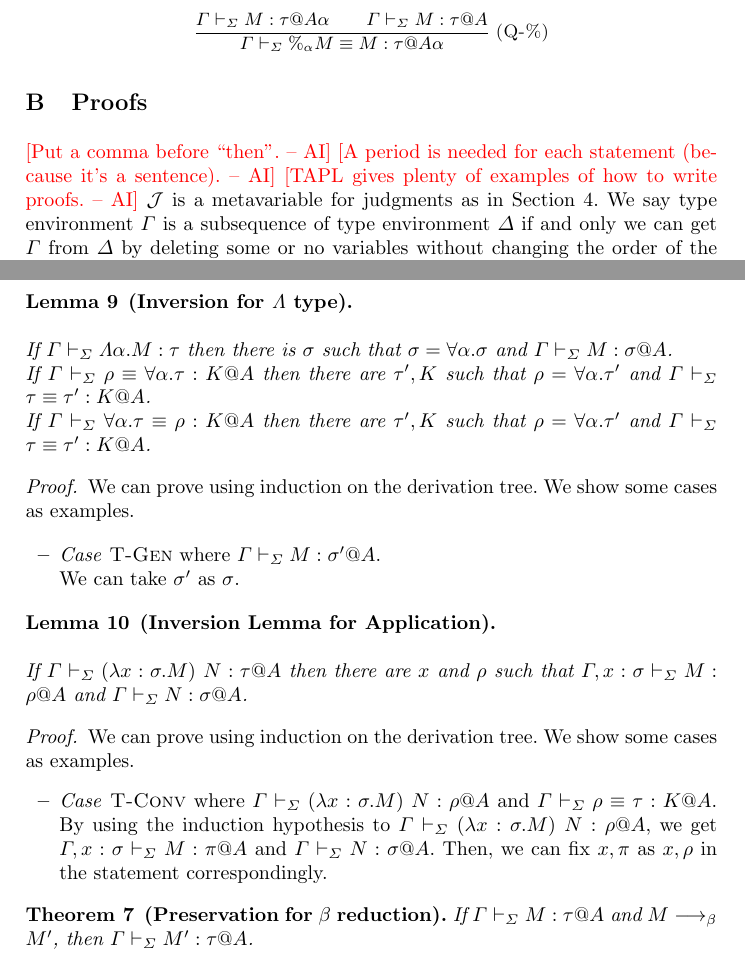
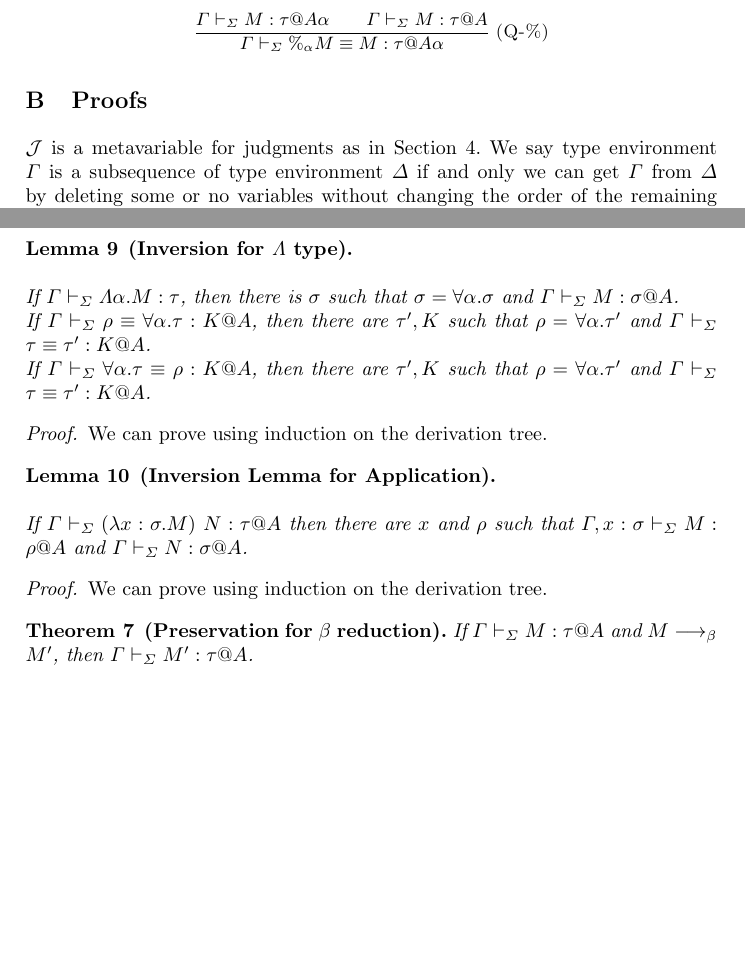
Before and after one commit to akawashiro/APLAS2019, a LaTeX thesis (main.tex, which reads text/proofs.tex): two parts of pages 22 and 26 of 32 before the commit and two parts of pages 22 and 26 of 31 after it, joined at a grey line, cut so that both start at the same text, the shorter picture padded with empty space. Compiled offline with pdfLaTeX.

Commit message:
Revised proofs.

```diff
--- a/text/proofs.tex
+++ b/text/proofs.tex
@@ -1,6 +1,6 @@
-\AI{Put a comma before ``then''.}
-\AI{A period is needed for each statement (because it's a sentence).}
-\AI{TAPL gives plenty of examples of how to write proofs.}
+% \AI{Put a comma before ``then''.}
+% \AI{A period is needed for each statement (because it's a sentence).}
+% \AI{TAPL gives plenty of examples of how to write proofs.}
 $\mathcal{J}$ is a metavariable for judgments as in Section \ref{sec:properties}.
 We say type environment \(\G\) is a subsequence of type environment \(\D\)
 if and only we can get \(\G\) from \(\D\) by deleting some or no variables without changing the order of the remaining elements.
@@ -1702,24 +1702,24 @@ As we said in Section \ref{sec:properties}, we generalize Inversion Lemma to use
 
 \begin{lemma}[Inversion for $\Lambda$ type]
 	\begin{item}
-	      \item If $\G \V \Lambda\alpha.M : \tau$ then
+	      \item If $\G \V \Lambda\alpha.M : \tau$, then
 	      there is $\sigma$ such that $\sigma = \forall\alpha.\sigma$ and $\G \V M : \sigma@A$.% and $\alpha \notin \FTV(\G) \cup \FV(A)$.
-	      \item If $\G \V \rho \E \forall\alpha.\tau : K @A$ then there are $\tau', K$ such that
+	      \item If $\G \V \rho \E \forall\alpha.\tau : K @A$, then there are $\tau', K$ such that
 	      $\rho = \forall\alpha.\tau'$ and $\G \V \tau \E \tau' : K @A$.
-	      \item If $\G \V \forall\alpha.\tau \E \rho : K @A$ then there are $\tau', K$ such that
+	      \item If $\G \V \forall\alpha.\tau \E \rho : K @A$, then there are $\tau', K$ such that
 	      $\rho = \forall\alpha.\tau'$ and $\G \V \tau \E \tau' : K @A$.
 	\end{item}
 \end{lemma}
 
 \begin{proof}
 	We can prove using induction on the derivation tree.
-	We show some cases as examples.
-
-	\begin{itemize}
-		\newcommand{\MC}[1]{\mathcal{#1}}
-		\item \textit{Case} \TGen\ where $\G\V M:\sigma'@A$.\\
-		      We can take $\sigma'$ as $\sigma$.
-	\end{itemize}
+	% We show some cases as examples.
+
+	% \begin{itemize}
+	% 	\newcommand{\MC}[1]{\mathcal{#1}}
+	% 	\item \textit{Case} \TGen\ where $\G\V M:\sigma'@A$.\\
+	% 	      We can take $\sigma'$ as $\sigma$.
+	% \end{itemize}
 \end{proof}
 
 \begin{lemma}[Inversion Lemma for Application]
@@ -1731,13 +1731,13 @@ As we said in Section \ref{sec:properties}, we generalize Inversion Lemma to use
 
 \begin{proof}
 	We can prove using induction on the derivation tree.
-	We show some cases as examples.
-	\begin{itemize}
-		\item \textit{Case} \TConv{} where $\G \V (\lambda x:\sigma.M)\ N: \rho@A$ and $\G \V \rho \E \tau : K @A$.
-			  By using the induction hypothesis to $\G \V (\lambda x:\sigma.M)\ N: \rho@A$,
-			  we get $\G, x:\sigma \V M : \pi @A$ and $\G \V N:\sigma @ A$.
-		      Then, we can fix $x, \pi$ as $x, \rho$ in the statement correspondingly.
-	\end{itemize}
+	% We show some cases as examples.
+	% \begin{itemize}
+	% 	\item \textit{Case} \TConv{} where $\G \V (\lambda x:\sigma.M)\ N: \rho@A$ and $\G \V \rho \E \tau : K @A$.
+	% 		  By using the induction hypothesis to $\G \V (\lambda x:\sigma.M)\ N: \rho@A$,
+	% 		  we get $\G, x:\sigma \V M : \pi @A$ and $\G \V N:\sigma @ A$.
+	% 	      Then, we can fix $x, \pi$ as $x, \rho$ in the statement correspondingly.
+	% \end{itemize}
 \end{proof}
 
 \begin{theorem}[Preservation for $\beta$ reduction]
```
Also changed, not shown: text/proofs.tex (38 more changed lines).
